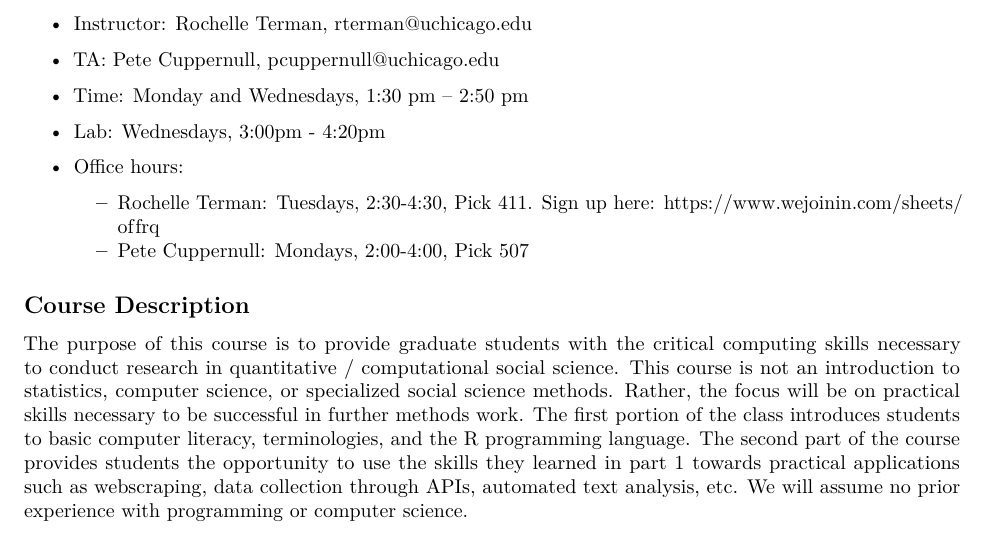
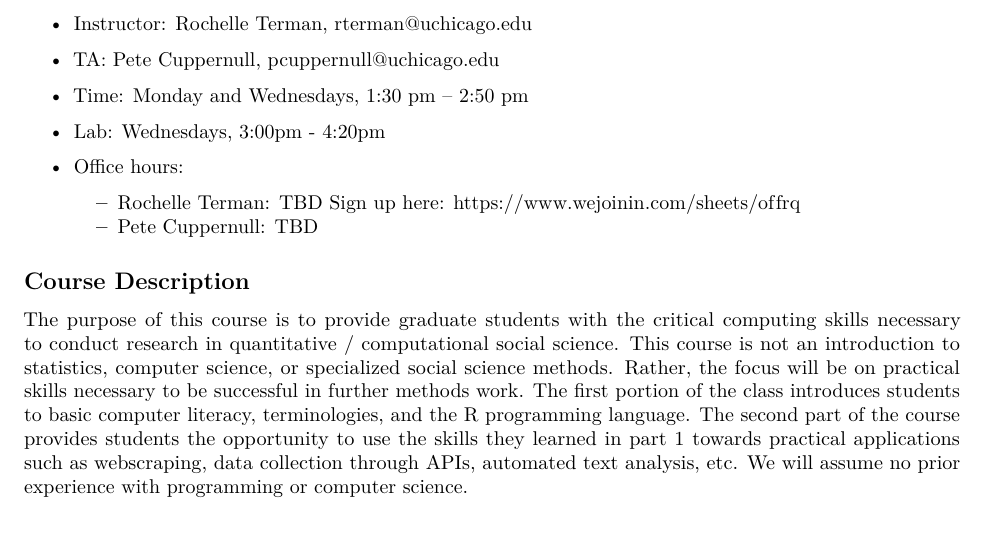
Before and after one commit to plsc-31101/00_Pre-class, an R Markdown document (00-0_Syllabus.Rmd): part of page 1 of 4, cut so that both start at the same text. Rendered offline with R 4.5, knitr and Pandoc, then LaTeX, with nearby package versions.

Commit message:
Change office hours to TBD

```diff
--- a/00-0_Syllabus.Rmd
+++ b/00-0_Syllabus.Rmd
@@ -16,8 +16,8 @@ output: pdf_document
 * Lab: Wednesdays, 3:00pm - 4:20pm
 
 * Office hours:
-	* Rochelle Terman: Tuesdays, 2:30-4:30, Pick 411.  Sign up here: https://www.wejoinin.com/sheets/offrq
-	* Pete Cuppernull: Mondays, 2:00-4:00, Pick 507
+	* Rochelle Terman: TBD  Sign up here: https://www.wejoinin.com/sheets/offrq
+	* Pete Cuppernull: TBD
 
 ## Course Description
 
```
